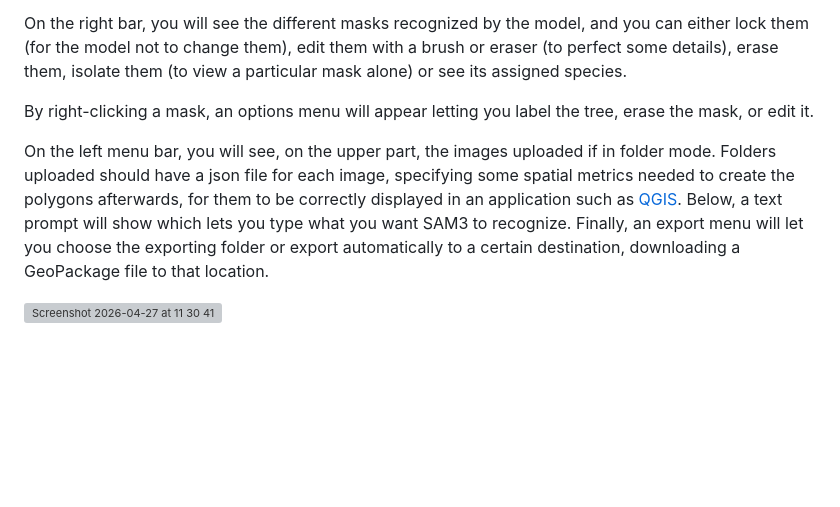
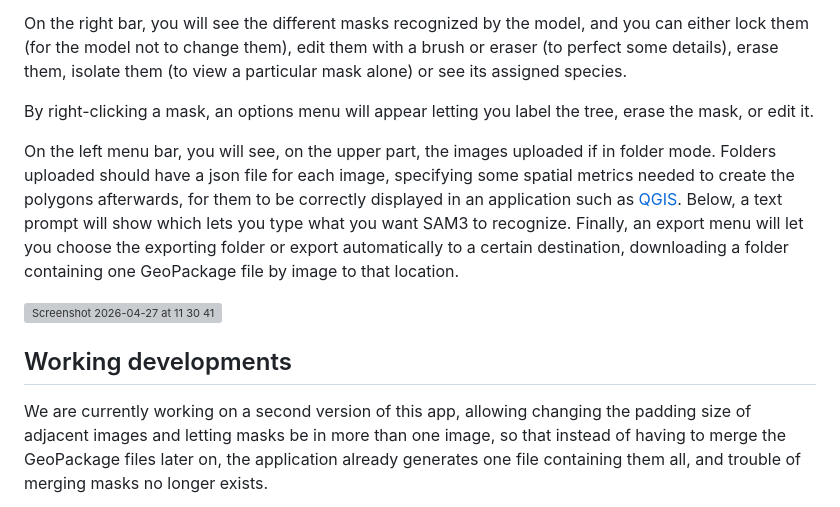
Before and after one commit to clouys/FRAN3, a Markdown page: README.md, the part around the change. Drawn GitHub-style; blank space fills up the shorter version; grey boxes are pictures that could not be loaded.

Commit message:
actualizo README.md

```diff
--- a/README.md
+++ b/README.md
@@ -54,6 +54,9 @@ On the right bar, you will see the different masks recognized by the model, and
 
 By right-clicking a mask, an options menu will appear letting you label the tree, erase the mask, or edit it.
 
-On the left menu bar, you will see, on the upper part, the images uploaded if in folder mode. Folders uploaded should have a json file for each image, specifying some spatial metrics needed to create the polygons afterwards, for them to be correctly displayed in an application such as [QGIS](https://qgis.org). Below, a text prompt will show which lets you type what you want SAM3 to recognize. Finally, an export menu will let you choose the exporting folder or export automatically to a certain destination, downloading a GeoPackage file to that location.
+On the left menu bar, you will see, on the upper part, the images uploaded if in folder mode. Folders uploaded should have a json file for each image, specifying some spatial metrics needed to create the polygons afterwards, for them to be correctly displayed in an application such as [QGIS](https://qgis.org). Below, a text prompt will show which lets you type what you want SAM3 to recognize. Finally, an export menu will let you choose the exporting folder or export automatically to a certain destination, downloading a folder containing one GeoPackage file by image to that location.
 
 <img width="1695" height="978" alt="Screenshot 2026-04-27 at 11 30 41" src="https://github.com/user-attachments/assets/afa22efc-2ce5-4f0a-8c58-f8e2c3b32381" />
+
+## Working developments
+We are currently working on a second version of this app, allowing changing the padding size of adjacent images and letting masks be in more than one image, so that instead of having to merge the GeoPackage files later on, the application already generates one file containing them all, and trouble of merging masks no longer exists.
```
